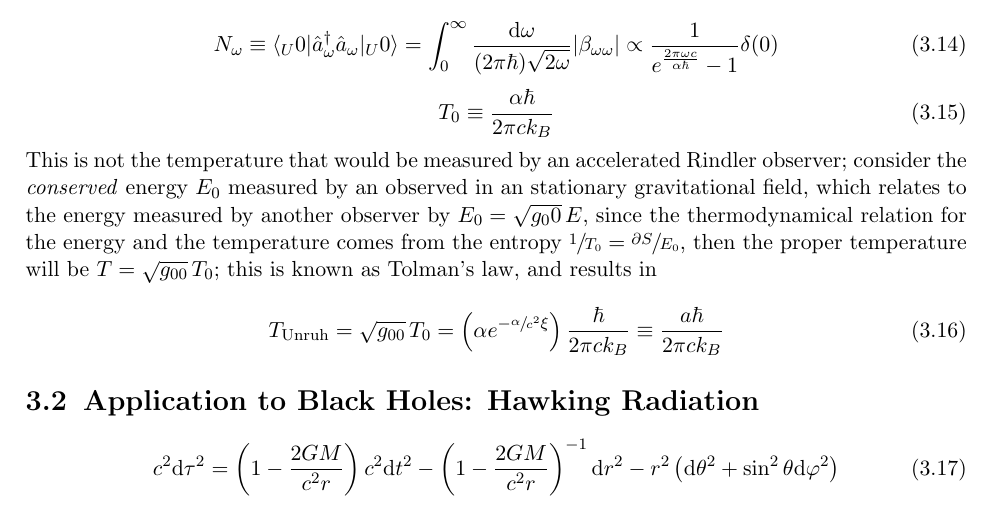
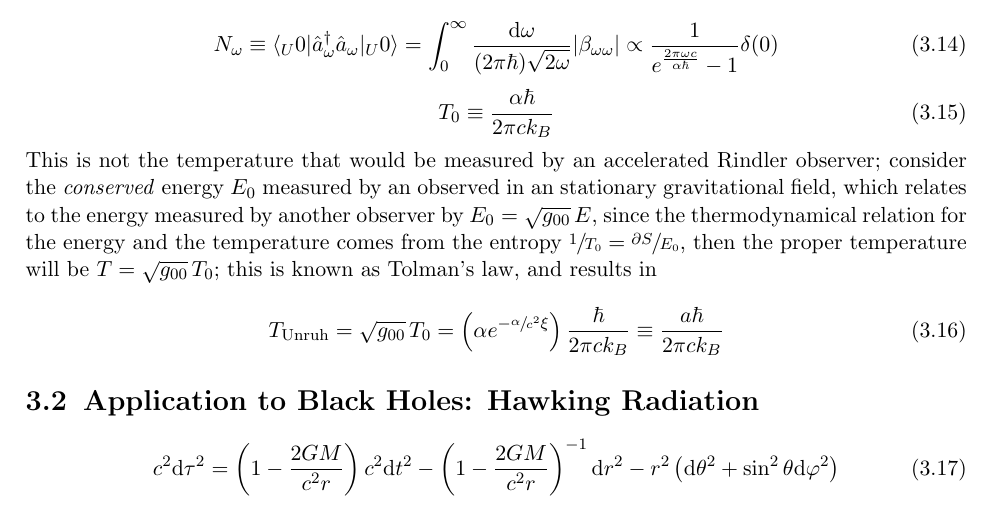
Before and after one commit to Cano-Jones/Master_Thesis, a LaTeX book (main.tex, which reads Mainmatter/UnruhEffect.tex): part of page 21 of 27, cut so that both start at the same text. Compiled offline with pdfLaTeX.

Commit message:
Minor correction

```diff
--- a/Mainmatter/UnruhEffect.tex
+++ b/Mainmatter/UnruhEffect.tex
@@ -81,7 +81,7 @@ $z\equiv i\left(\sfrac{\omega c^2}{\alpha}\right)\exp{\left(\sfrac{a u}{c^2}\rig
 \begin{equation}
 	T_0\equiv \frac{\alpha\hbar}{2\pi ck_B}
 \end{equation}
-This is not the temperature that would be measured by an accelerated Rindler observer; consider the \textit{conserved} energy $E_0$ measured by an observed in an stationary gravitational field, which relates to the energy measured by another observer by $E_0=\sqrt{g_00}\,E$, since the thermodynamical relation for the energy and the temperature comes from the entropy $\sfrac{1}{T_0}=\sfrac{\partial S}{E_0}$, then the proper temperature will be $T=\sqrt{g_{00}}\,T_0$; this is known as Tolman's law, and results in
+This is not the temperature that would be measured by an accelerated Rindler observer; consider the \textit{conserved} energy $E_0$ measured by an observed in an stationary gravitational field, which relates to the energy measured by another observer by $E_0=\sqrt{g_{00}}\,E$, since the thermodynamical relation for the energy and the temperature comes from the entropy $\sfrac{1}{T_0}=\sfrac{\partial S}{E_0}$, then the proper temperature will be $T=\sqrt{g_{00}}\,T_0$; this is known as Tolman's law, and results in
 \begin{equation}
 	T_{\text{Unruh}}=\sqrt{g_{00}}\,T_0=\left(\alpha e^{-\sfrac{\alpha}{c^2}\xi}\right)\frac{\hbar}{2\pi ck_B}\equiv \frac{a\hbar}{2\pi ck_B}
 \end{equation}
```
